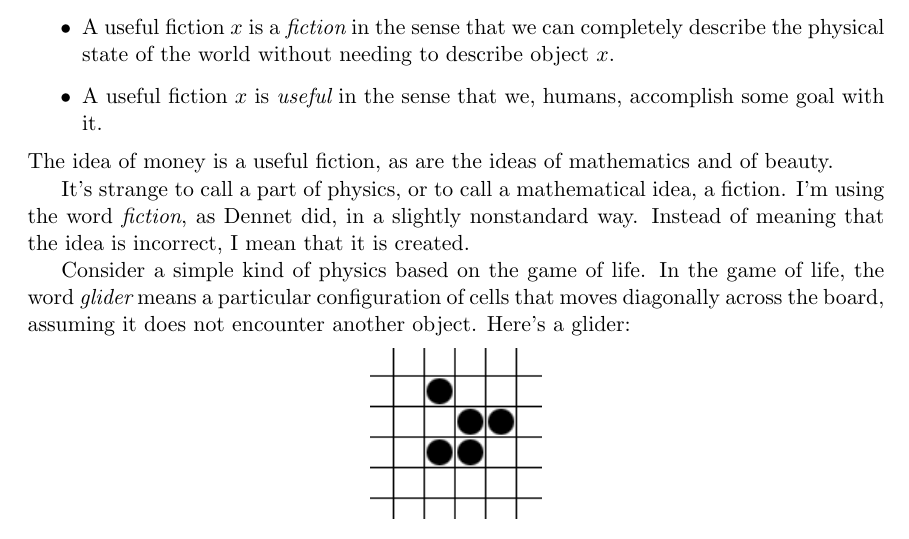
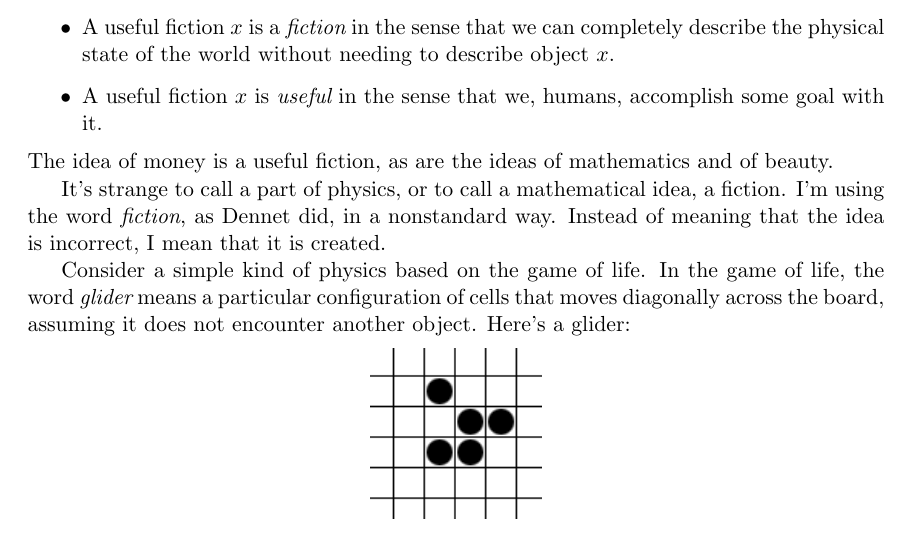
Before and after one commit to tylerneylon/truth, a LaTeX document (truth.tex): part of page 14 of 41, cut so that both start at the same text. Compiled offline with pdfLaTeX.

Commit message:
Minor edit.

```diff
--- a/truth.tex
+++ b/truth.tex
@@ -886,7 +886,7 @@ of beauty.
 
 It's strange to call a part of physics, or to call a mathematical idea, a
 fiction.
-I'm using the word {\em fiction}, as Dennet did, in a slightly
+I'm using the word {\em fiction}, as Dennet did, in a
 nonstandard way.
 Instead of meaning that the idea is incorrect, I mean that it is created.
 
```
